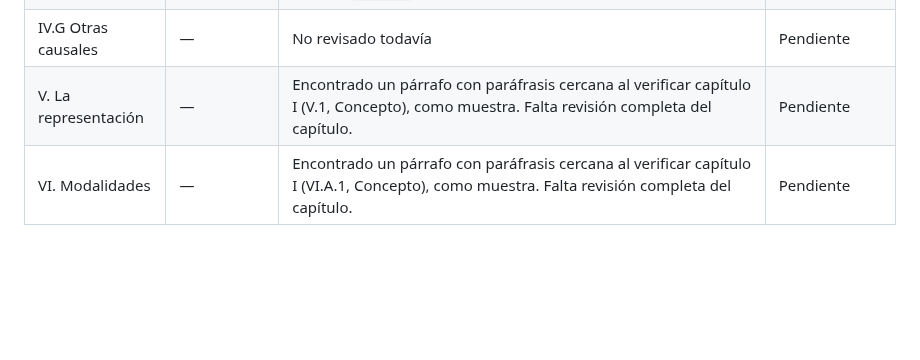
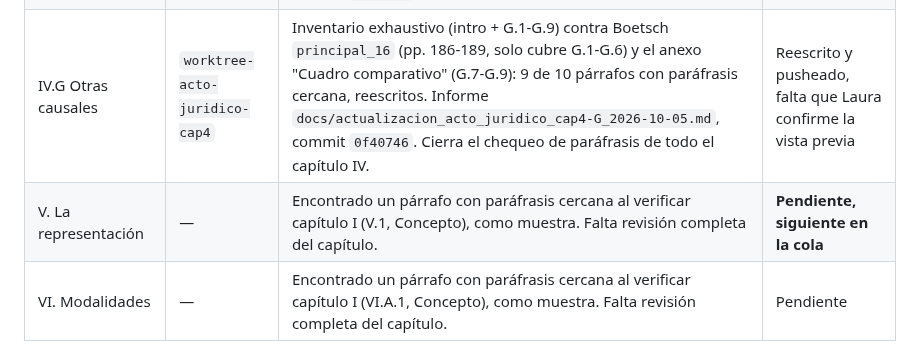
Before and after one commit to lorensaura/Leyes, a Markdown page: docs/manuales/estado_acto-juridico.md, the part around one of its changes. Rendered like a GitHub page; blank space fills up the shorter version.

```diff
--- a/docs/manuales/estado_acto-juridico.md
+++ b/docs/manuales/estado_acto-juridico.md
@@ -621,8 +627,8 @@ Se revisa capítulo por capítulo, en el orden en que se escribieron:
 | IV.D La simulación | `worktree-acto-juridico-cap4` | Inventario exhaustivo (33 párrafos) contra Boetsch `principal_13` (pp. 160-170) y el anexo Bozzo e Ibarra (4.4-4.5): 19 con paráfrasis cercana, reescritos; ALCALDE/JOSSERAND y la definición de la CS resueltos con comillas de cita atribuida. Informe `docs/actualizacion_acto_juridico_cap4-D_2026-10-05.md`, commit `4a07265`. | **Aprobado por Laura** ("Revisado ok") |
 | IV.E La inoponibilidad | `worktree-acto-juridico-cap4` | Inventario exhaustivo (26 párrafos) contra Boetsch `principal_14` (pp. 170-177) y el anexo Bozzo e Ibarra: 15 con paráfrasis cercana, reescritos; DUCCI/VODANOVIC/LÓPEZ SANTA MARÍA ya atribuidos, sin tocar. Informe `docs/actualizacion_acto_juridico_cap4-E_2026-10-05.md`, commit `675fc50`. | **Aprobado por Laura** ("Revisado ok") |
 | IV.F El fraude a la ley | `worktree-acto-juridico-cap4` | Inventario exhaustivo (24 párrafos) contra Boetsch `principal_15` (pp. 177-186) y el anexo Bozzo e Ibarra: 13 con paráfrasis cercana, reescritos; COVIELLO/LARENZ/VIAL/VIAL DEL RÍO/FERREIRA/DIEZ-PICAZO/BARROS resueltos con comillas de cita atribuida. Informe `docs/actualizacion_acto_juridico_cap4-F_2026-10-05.md`, commit `bab10ff`. | Reescrito y pusheado, falta que Laura confirme la vista previa |
-| IV.G Otras causales | — | No revisado todavía | Pendiente |
-| V. La representación | — | Encontrado un párrafo con paráfrasis cercana al verificar capítulo I (V.1, Concepto), como muestra. Falta revisión completa del capítulo. | Pendiente |
+| IV.G Otras causales | `worktree-acto-juridico-cap4` | Inventario exhaustivo (intro + G.1-G.9) contra Boetsch `principal_16` (pp. 186-189, solo cubre G.1-G.6) y el anexo "Cuadro comparativo" (G.7-G.9): 9 de 10 párrafos con paráfrasis cercana, reescritos. Informe `docs/actualizacion_acto_juridico_cap4-G_2026-10-05.md`, commit `0f40746`. Cierra el chequeo de paráfrasis de todo el capítulo IV. | Reescrito y pusheado, falta que Laura confirme la vista previa |
+| V. La representación | — | Encontrado un párrafo con paráfrasis cercana al verificar capítulo I (V.1, Concepto), como muestra. Falta revisión completa del capítulo. | **Pendiente, siguiente en la cola** |
 | VI. Modalidades | — | Encontrado un párrafo con paráfrasis cercana al verificar capítulo I (VI.A.1, Concepto), como muestra. Falta revisión completa del capítulo. | Pendiente |
 
 ### Qué se hizo en IV.C La lesión (chequeo de paráfrasis cercana)
```
Also changed, not shown: other parts of docs/manuales/estado_acto-juridico.md (+50 -10 lines).
